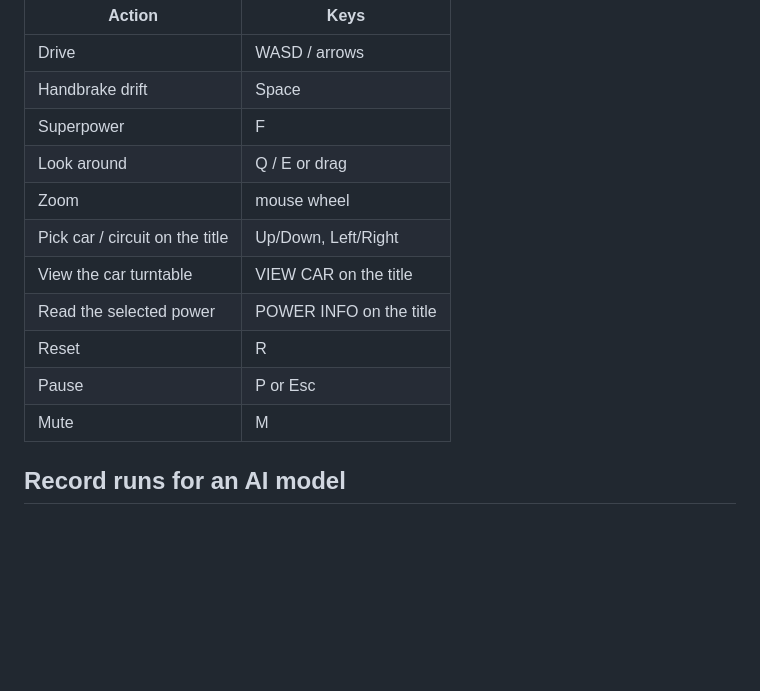
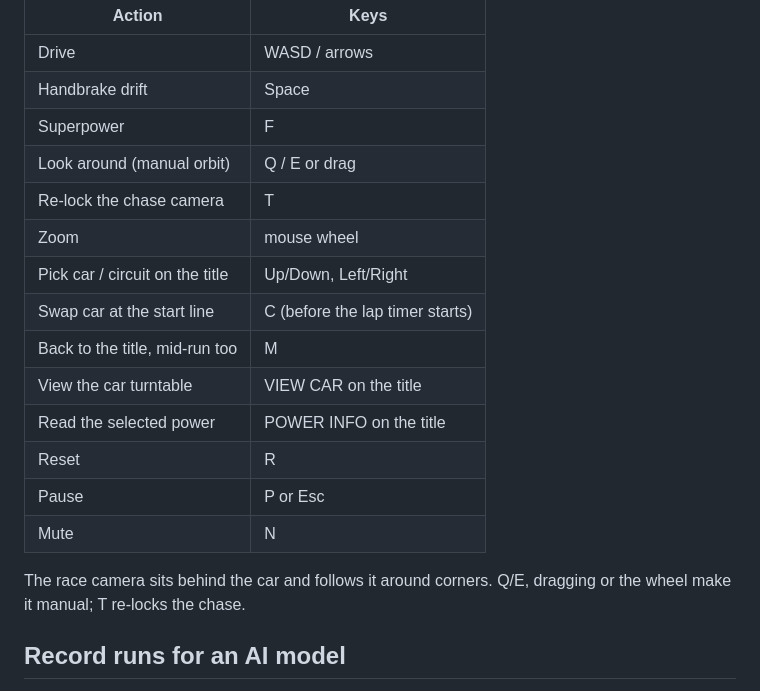
Before and after one commit to lucasian-max/pixel-drift, a Markdown page: README.md, the part around the change. GitHub-like rendering; blank space fills up the shorter version.

```diff
--- a/README.md
+++ b/README.md
@@ -17,14 +17,20 @@ npm run dev      # http://127.0.0.1:5180
 | Drive | WASD / arrows |
 | Handbrake drift | Space |
 | Superpower | F |
-| Look around | Q / E or drag |
+| Look around (manual orbit) | Q / E or drag |
+| Re-lock the chase camera | T |
 | Zoom | mouse wheel |
 | Pick car / circuit on the title | Up/Down, Left/Right |
+| Swap car at the start line | C (before the lap timer starts) |
+| Back to the title, mid-run too | M |
 | View the car turntable | VIEW CAR on the title |
 | Read the selected power | POWER INFO on the title |
 | Reset | R |
 | Pause | P or Esc |
-| Mute | M |
+| Mute | N |
+
+The race camera sits behind the car and follows it around corners. Q/E,
+dragging or the wheel make it manual; T re-locks the chase.
 
 ## Record runs for an AI model
 
```
Also changed, not shown: shots/cam-chase-behind.png (added), shots/cam-chase-corner.png (added), shots/session-carline.png (added), shots/session-menu.png (added), 6 other files.
